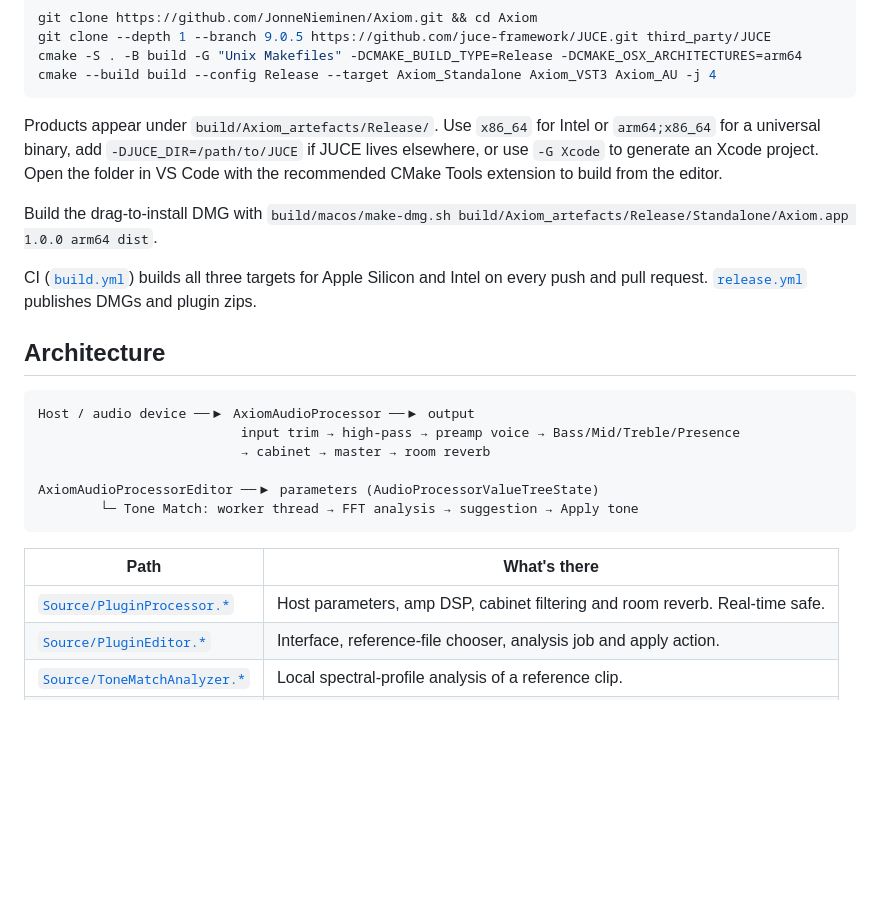
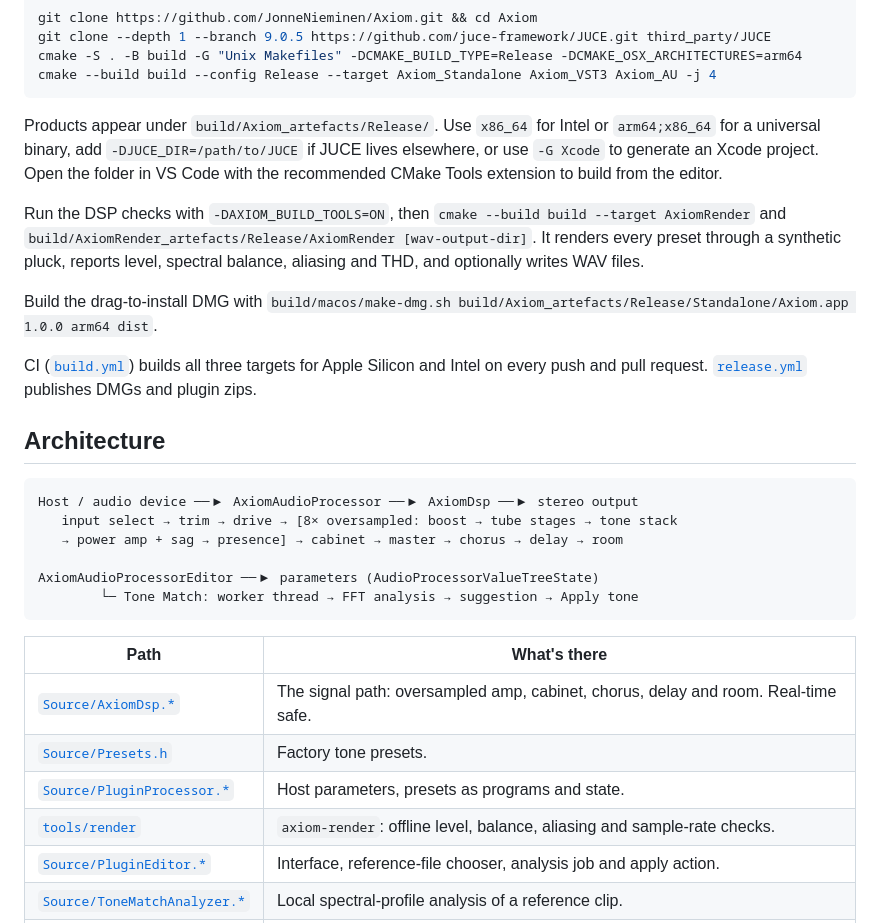
Before and after one commit to JonneNieminen/Axiom, a Markdown page: README.md, the part around one of its changes. Rendered like a GitHub page; blank space fills up the shorter version.

````diff
--- a/README.md
+++ b/README.md
@@ -97,6 +117,8 @@ cmake --build build --config Release --target Axiom_Standalone Axiom_VST3 Axiom_
 
 Products appear under `build/Axiom_artefacts/Release/`. Use `x86_64` for Intel or `arm64;x86_64` for a universal binary, add `-DJUCE_DIR=/path/to/JUCE` if JUCE lives elsewhere, or use `-G Xcode` to generate an Xcode project. Open the folder in VS Code with the recommended CMake Tools extension to build from the editor.
 
+Run the DSP checks with `-DAXIOM_BUILD_TOOLS=ON`, then `cmake --build build --target AxiomRender` and `build/AxiomRender_artefacts/Release/AxiomRender [wav-output-dir]`. It renders every preset through a synthetic pluck, reports level, spectral balance, aliasing and THD, and optionally writes WAV files.
+
 Build the drag-to-install DMG with `build/macos/make-dmg.sh build/Axiom_artefacts/Release/Standalone/Axiom.app 1.0.0 arm64 dist`.
 
 CI ([`build.yml`](.github/workflows/build.yml)) builds all three targets for Apple Silicon and Intel on every push and pull request. [`release.yml`](.github/workflows/release.yml) publishes DMGs and plugin zips.
@@ -104,9 +126,9 @@ CI ([`build.yml`](.github/workflows/build.yml)) builds all three targets for App
 ## Architecture
 
 ```
-Host / audio device ──▶ AxiomAudioProcessor ──▶ output
-                          input trim → high-pass → preamp voice → Bass/Mid/Treble/Presence
-                          → cabinet → master → room reverb
+Host / audio device ──▶ AxiomAudioProcessor ──▶ AxiomDsp ──▶ stereo output
+   input select → trim → drive → [8× oversampled: boost → tube stages → tone stack
+   → power amp + sag → presence] → cabinet → master → chorus → delay → room
 
 AxiomAudioProcessorEditor ──▶ parameters (AudioProcessorValueTreeState)
         └─ Tone Match: worker thread → FFT analysis → suggestion → Apply tone
@@ -114,7 +136,10 @@ AxiomAudioProcessorEditor ──▶ parameters (AudioProcessorValueTreeState)
 
 | Path | What's there |
 |---|---|
-| [`Source/PluginProcessor.*`](Source/PluginProcessor.cpp) | Host parameters, amp DSP, cabinet filtering and room reverb. Real-time safe. |
+| [`Source/AxiomDsp.*`](Source/AxiomDsp.cpp) | The signal path: oversampled amp, cabinet, chorus, delay and room. Real-time safe. |
+| [`Source/Presets.h`](Source/Presets.h) | Factory tone presets. |
+| [`Source/PluginProcessor.*`](Source/PluginProcessor.cpp) | Host parameters, presets as programs and state. |
+| [`tools/render`](tools/render/Main.cpp) | `axiom-render`: offline level, balance, aliasing and sample-rate checks. |
 | [`Source/PluginEditor.*`](Source/PluginEditor.cpp) | Interface, reference-file chooser, analysis job and apply action. |
 | [`Source/ToneMatchAnalyzer.*`](Source/ToneMatchAnalyzer.cpp) | Local spectral-profile analysis of a reference clip. |
 | [`Source/DesignTokens.h`](Source/DesignTokens.h) | The interface palette. |
````
Also changed, not shown: other parts of README.md (+25 -5 lines), AGENTS.md (+2 -2 lines), CONTRIBUTING.md (+1 -0 lines), docs/screenshots/amp.png, 10 other files.
